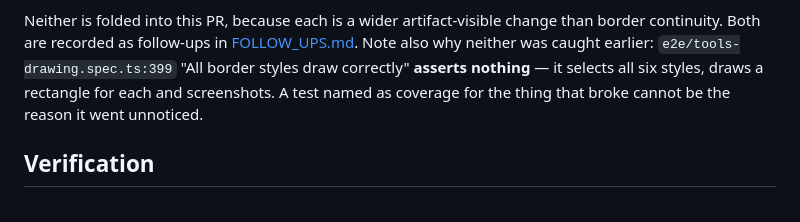
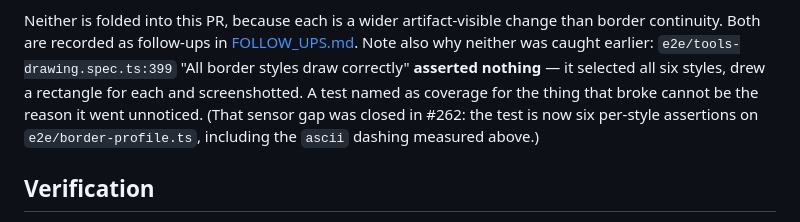
Before and after one commit to d-o-hub/rust-ascii-canvas, a Markdown page: plans/ADRs/048-box-drawing-glyphs-as-geometry.md, the part around the change. Rendered like a GitHub page.

Commit message:
docs(adr): note the tools-drawing sensor gap closed in #262

```diff
--- a/plans/ADRs/048-box-drawing-glyphs-as-geometry.md
+++ b/plans/ADRs/048-box-drawing-glyphs-as-geometry.md
@@ -117,10 +117,12 @@ pre-existing and both narrower than ISSUE-001:
 Neither is folded into this PR, because each is a wider artifact-visible change
 than border continuity. Both are recorded as follow-ups in
 [FOLLOW_UPS.md](../FOLLOW_UPS.md). Note also why neither was caught earlier:
-`e2e/tools-drawing.spec.ts:399` "All border styles draw correctly" **asserts
-nothing** — it selects all six styles, draws a rectangle for each and
-screenshots. A test named as coverage for the thing that broke cannot be the
-reason it went unnoticed.
+`e2e/tools-drawing.spec.ts:399` "All border styles draw correctly" **asserted
+nothing** — it selected all six styles, drew a rectangle for each and
+screenshotted. A test named as coverage for the thing that broke cannot be the
+reason it went unnoticed. (That sensor gap was closed in #262: the test is now
+six per-style assertions on `e2e/border-profile.ts`, including the `ascii`
+dashing measured above.)
 
 ## Verification
 
```
